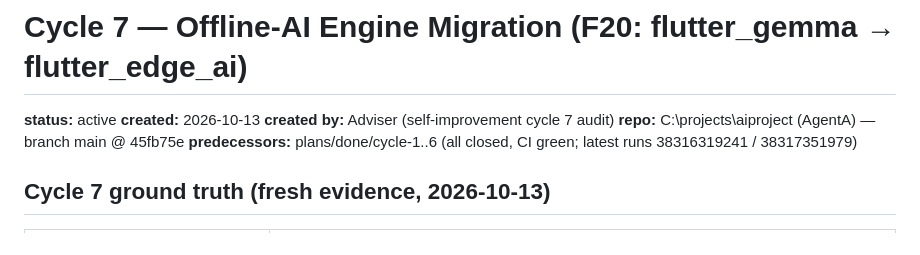
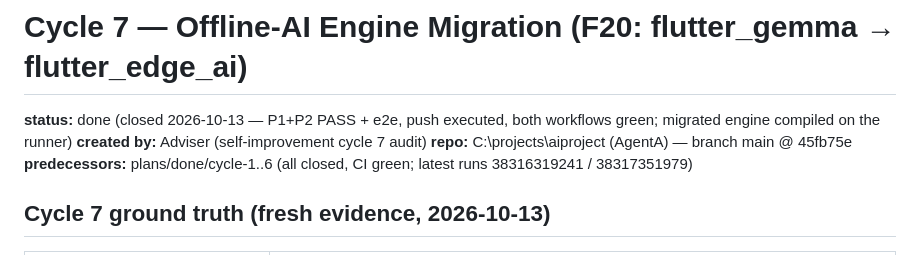
Before and after one commit to Shuash11/AgentA, a Markdown page: plans/done/cycle-7-engine-migration.md, the part around one of its changes. GitHub-like rendering.

Commit message:
docs(plans): close cycle 7 and open cycle 8 plan

```diff
--- a/plans/cycle-7-engine-migration.md
+++ b/plans/done/cycle-7-engine-migration.md
@@ -1,7 +1,6 @@
 # Cycle 7 — Offline-AI Engine Migration (F20: flutter_gemma → flutter_edge_ai)
 
-**status:** active
-**created:** 2026-10-13
+**status:** done (closed 2026-10-13 — P1+P2 PASS + e2e, push executed, both workflows green; migrated engine compiled on the runner)
 **created by:** Adviser (self-improvement cycle 7 audit)
 **repo:** C:\projects\aiproject (AgentA) — branch main @ 45fb75e
 **predecessors:** plans/done/cycle-1..6 (all closed, CI green; latest runs 38316319241 / 38317351979)
```
Also changed, not shown: other parts of plans/done/cycle-7-engine-migration.md (+2 -1 lines), plans/cycle-8-ci-config-hygiene.md (added, +140 -0 lines).
